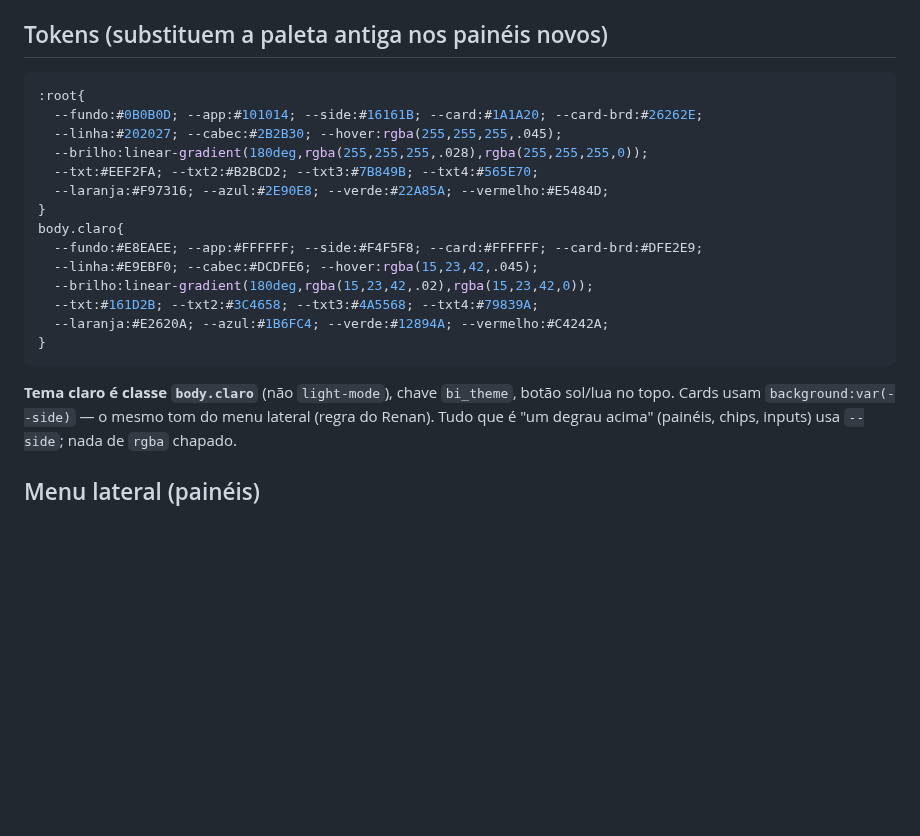
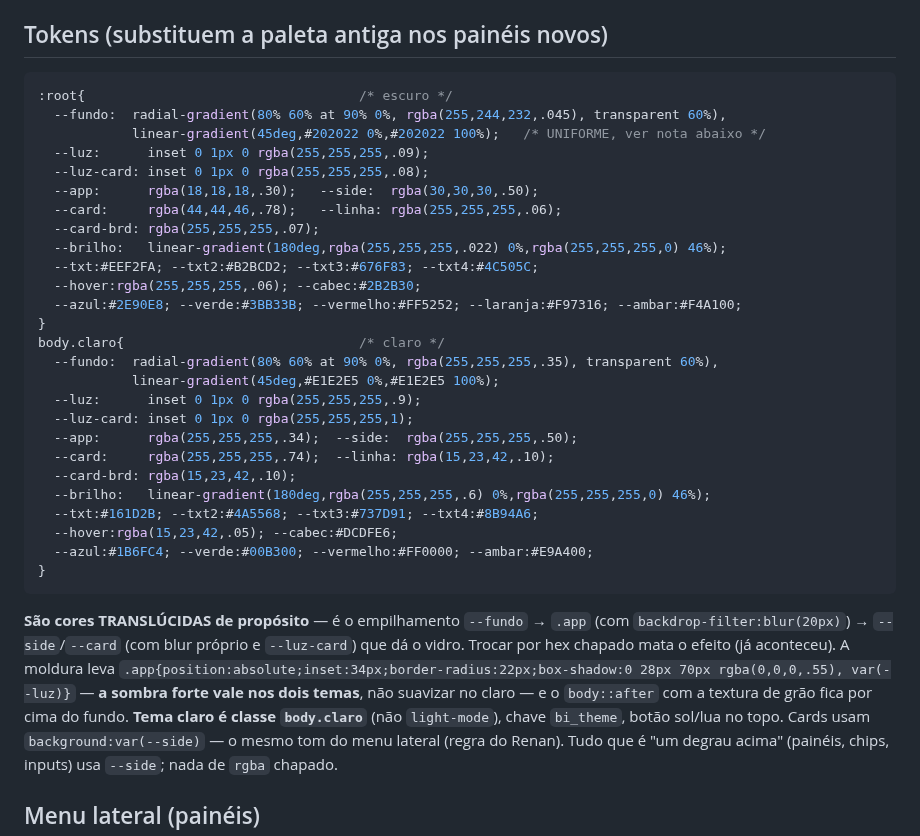
Before and after one commit to fortesindicadores-byte/Projeto-BI-App, a Markdown page: CLAUDE.md, the part around the change. Drawn GitHub-style; blank space fills up the shorter version.

Commit message:
CLAUDE.md: registrar os tokens REAIS do padrão (translúcidos), não os chapados
Eu tinha anotado no padrão uma paleta de hex chapados que não existe no
código — e foi justamente ela que me fez errar o hub na primeira tentativa.
Agora estão os valores de verdade dos dois temas, com a nota de que são
translúcidos de propósito: é o empilhamento fundo → .app → card, cada um com
o seu blur, que produz o vidro.

Co-Authored-By: Claude Opus 5 <noreply@anthropic.com>
Claude-Session: https://claude.ai/code/session_01CoPzrx19nUHZqody5fEJUg

````diff
--- a/CLAUDE.md
+++ b/CLAUDE.md
@@ -657,21 +657,34 @@ A página **não rola** — o app ocupa a tela e cada área resolve o próprio e
 ## Tokens (substituem a paleta antiga nos painéis novos)
 
 ```css
-:root{
-  --fundo:#0B0B0D; --app:#101014; --side:#16161B; --card:#1A1A20; --card-brd:#26262E;
-  --linha:#202027; --cabec:#2B2B30; --hover:rgba(255,255,255,.045);
-  --brilho:linear-gradient(180deg,rgba(255,255,255,.028),rgba(255,255,255,0));
-  --txt:#EEF2FA; --txt2:#B2BCD2; --txt3:#7B849B; --txt4:#565E70;
-  --laranja:#F97316; --azul:#2E90E8; --verde:#22A85A; --vermelho:#E5484D;
+:root{                                   /* escuro */
+  --fundo:  radial-gradient(80% 60% at 90% 0%, rgba(255,244,232,.045), transparent 60%),
+            linear-gradient(45deg,#202022 0%,#202022 100%);   /* UNIFORME, ver nota abaixo */
+  --luz:      inset 0 1px 0 rgba(255,255,255,.09);
+  --luz-card: inset 0 1px 0 rgba(255,255,255,.08);
+  --app:      rgba(18,18,18,.30);   --side:  rgba(30,30,30,.50);
+  --card:     rgba(44,44,46,.78);   --linha: rgba(255,255,255,.06);
+  --card-brd: rgba(255,255,255,.07);
+  --brilho:   linear-gradient(180deg,rgba(255,255,255,.022) 0%,rgba(255,255,255,0) 46%);
+  --txt:#EEF2FA; --txt2:#B2BCD2; --txt3:#676F83; --txt4:#4C505C;
+  --hover:rgba(255,255,255,.06); --cabec:#2B2B30;
+  --azul:#2E90E8; --verde:#3BB33B; --vermelho:#FF5252; --laranja:#F97316; --ambar:#F4A100;
 }
-body.claro{
-  --fundo:#E8EAEE; --app:#FFFFFF; --side:#F4F5F8; --card:#FFFFFF; --card-brd:#DFE2E9;
-  --linha:#E9EBF0; --cabec:#DCDFE6; --hover:rgba(15,23,42,.045);
-  --brilho:linear-gradient(180deg,rgba(15,23,42,.02),rgba(15,23,42,0));
-  --txt:#161D2B; --txt2:#3C4658; --txt3:#4A5568; --txt4:#79839A;
-  --laranja:#E2620A; --azul:#1B6FC4; --verde:#12894A; --vermelho:#C4242A;
+body.claro{                              /* claro */
+  --fundo:  radial-gradient(80% 60% at 90% 0%, rgba(255,255,255,.35), transparent 60%),
+            linear-gradient(45deg,#E1E2E5 0%,#E1E2E5 100%);
+  --luz:      inset 0 1px 0 rgba(255,255,255,.9);
+  --luz-card: inset 0 1px 0 rgba(255,255,255,1);
+  --app:      rgba(255,255,255,.34);  --side:  rgba(255,255,255,.50);
+  --card:     rgba(255,255,255,.74);  --linha: rgba(15,23,42,.10);
+  --card-brd: rgba(15,23,42,.10);
+  --brilho:   linear-gradient(180deg,rgba(255,255,255,.6) 0%,rgba(255,255,255,0) 46%);
+  --txt:#161D2B; --txt2:#4A5568; --txt3:#737D91; --txt4:#8B94A6;
+  --hover:rgba(15,23,42,.05); --cabec:#DCDFE6;
+  --azul:#1B6FC4; --verde:#00B300; --vermelho:#FF0000; --ambar:#E9A400;
 }
 ```
+**São cores TRANSLÚCIDAS de propósito** — é o empilhamento `--fundo` → `.app` (com `backdrop-filter:blur(20px)`) → `--side`/`--card` (com blur próprio e `--luz-card`) que dá o vidro. Trocar por hex chapado mata o efeito (já aconteceu). A moldura leva `.app{position:absolute;inset:34px;border-radius:22px;box-shadow:0 28px 70px rgba(0,0,0,.55), var(--luz)}` — **a sombra forte vale nos dois temas**, não suavizar no claro — e o `body::after` com a textura de grão fica por cima do fundo.
 **Tema claro é classe `body.claro`** (não `light-mode`), chave `bi_theme`, botão sol/lua no topo. Cards usam `background:var(--side)` — o mesmo tom do menu lateral (regra do Renan). Tudo que é "um degrau acima" (painéis, chips, inputs) usa `--side`; nada de `rgba` chapado.
 
 ## Menu lateral (painéis)
````
